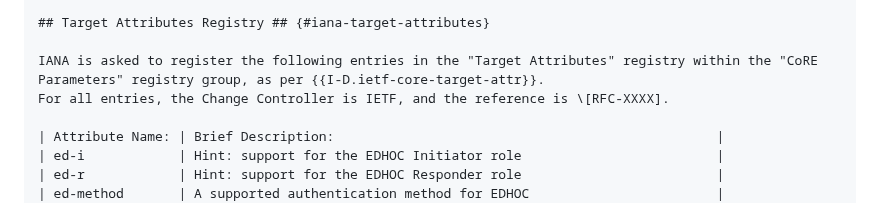
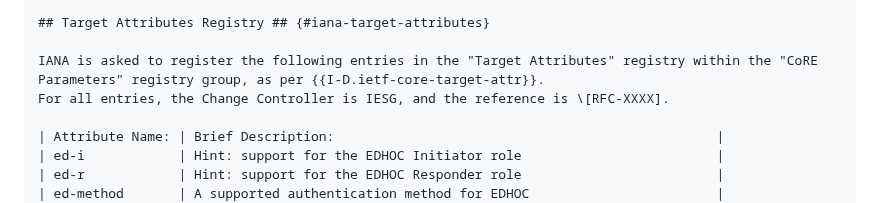
Before and after one commit to core-wg/oscore-edhoc, a Markdown page: draft-ietf-core-oscore-edhoc.md, the part around the change. Rendered like a GitHub page.

Commit message:
Revert change controller fix

```diff
--- a/draft-ietf-core-oscore-edhoc.md
+++ b/draft-ietf-core-oscore-edhoc.md
@@ -515,7 +515,7 @@ Therefore, this document suggests 21 (TBD21) as option number to be assigned to
 ## Target Attributes Registry ## {#iana-target-attributes}
 
 IANA is asked to register the following entries in the "Target Attributes" registry within the "CoRE Parameters" registry group, as per {{I-D.ietf-core-target-attr}}.
-For all entries, the Change Controller is IETF, and the reference is \[RFC-XXXX].
+For all entries, the Change Controller is IESG, and the reference is \[RFC-XXXX].
 
 | Attribute Name: | Brief Description:                                                 |
 | ed-i            | Hint: support for the EDHOC Initiator role                         |
```
